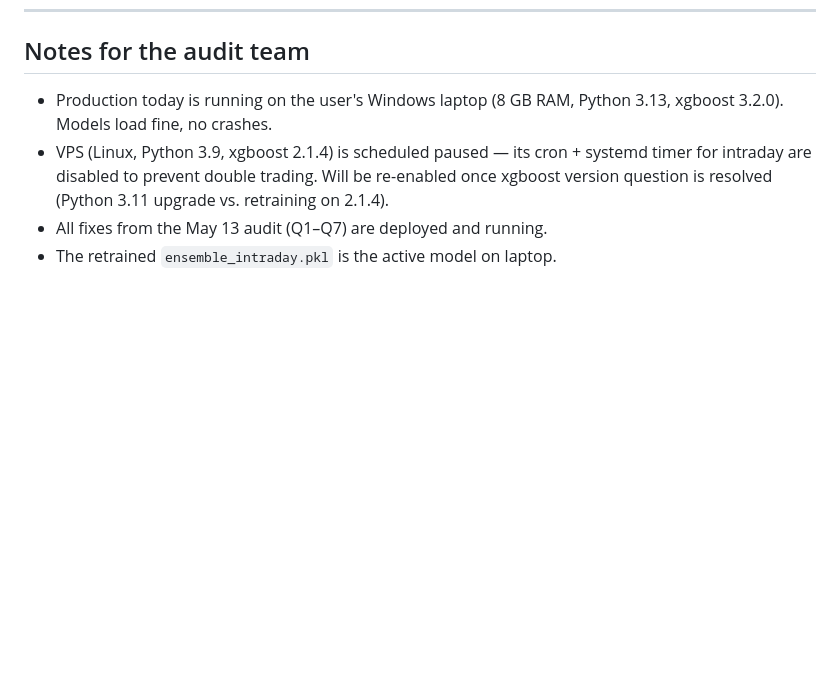
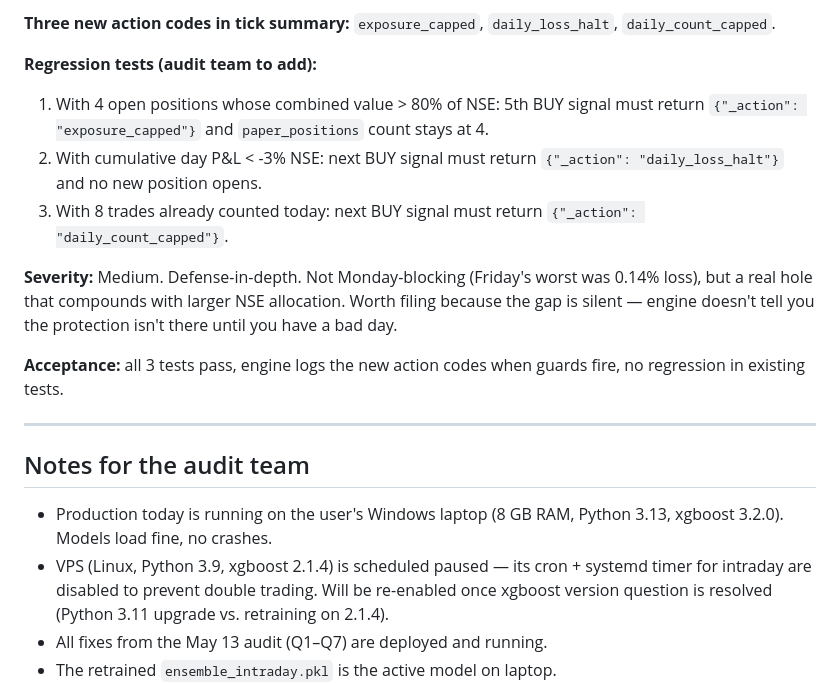
Before and after one commit to aditya2529/AI-Stock-Market-Analyzer, a Markdown page: PENDING_AUDIT_FIXES.md, the part around one of its changes. GitHub-like rendering; blank space fills up the shorter version.

```diff
--- a/PENDING_AUDIT_FIXES.md
+++ b/PENDING_AUDIT_FIXES.md
@@ -1289,3 +1357,16 @@ P20 fix was looking at the wrong layer.
+**Three new action codes in tick summary:** `exposure_capped`, `daily_loss_halt`, `daily_count_capped`.
+
+**Regression tests (audit team to add):**
+1. With 4 open positions whose combined value > 80% of NSE: 5th BUY signal must return `{"_action": "exposure_capped"}` and `paper_positions` count stays at 4.
+2. With cumulative day P&L < -3% NSE: next BUY signal must return `{"_action": "daily_loss_halt"}` and no new position opens.
+3. With 8 trades already counted today: next BUY signal must return `{"_action": "daily_count_capped"}`.
+
+**Severity:** Medium. Defense-in-depth. Not Monday-blocking (Friday's worst was 0.14% loss), but a real hole that compounds with larger NSE allocation. Worth filing because the gap is silent — engine doesn't tell you the protection isn't there until you have a bad day.
+
+**Acceptance:** all 3 tests pass, engine logs the new action codes when guards fire, no regression in existing tests.
+
+---
+
 ## Notes for the audit team
 
 - Production today is running on the user's Windows laptop (8 GB RAM,
```
Also changed, not shown: other parts of PENDING_AUDIT_FIXES.md (+68 -0 lines).
